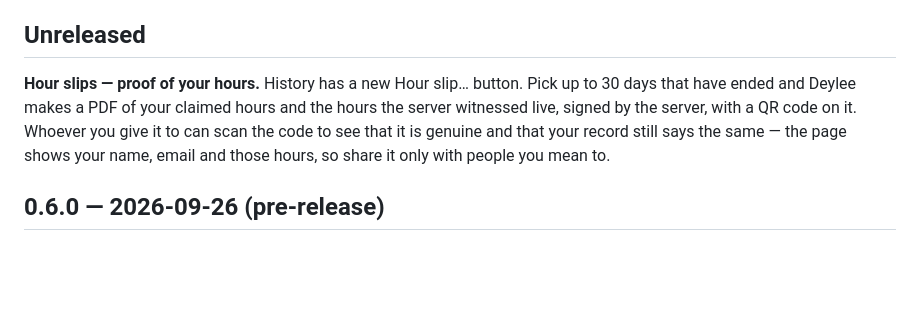
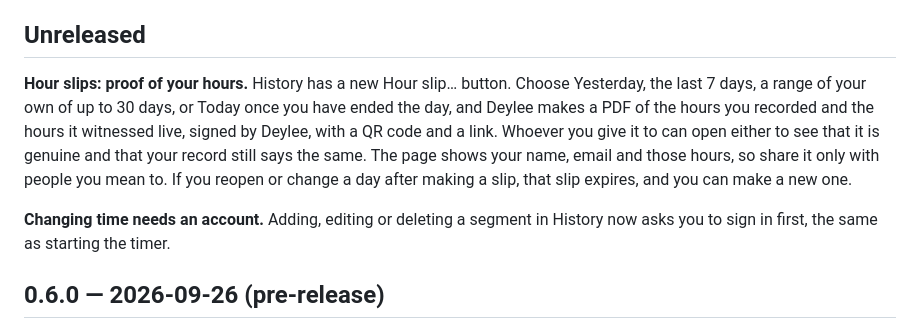
Before and after one commit to faizrazadec/deylee, a Markdown page: CHANGELOG.md, the part around the change. Rendered like a GitHub page; blank space fills up the shorter version.

Commit message:
docs(docs): bring the hour slip changelog entry up to date
The entry predated the presets, Today once ended, expiry and signing in before changing
time. It now describes what 0.7.0 actually does.

```diff
--- a/CHANGELOG.md
+++ b/CHANGELOG.md
@@ -5,11 +5,16 @@ SQLite schema may still change, so a minor bump can carry a migration.
 
 ## Unreleased
 
-**Hour slips — proof of your hours.** History has a new Hour slip… button. Pick up to 30
-days that have ended and Deylee makes a PDF of your claimed hours and the hours the server
-witnessed live, signed by the server, with a QR code on it. Whoever you give it to can
-scan the code to see that it is genuine and that your record still says the same — the
-page shows your name, email and those hours, so share it only with people you mean to.
+**Hour slips: proof of your hours.** History has a new Hour slip… button. Choose
+Yesterday, the last 7 days, a range of your own of up to 30 days, or Today once you have
+ended the day, and Deylee makes a PDF of the hours you recorded and the hours it witnessed
+live, signed by Deylee, with a QR code and a link. Whoever you give it to can open either
+to see that it is genuine and that your record still says the same. The page shows your
+name, email and those hours, so share it only with people you mean to. If you reopen or
+change a day after making a slip, that slip expires, and you can make a new one.
+
+**Changing time needs an account.** Adding, editing or deleting a segment in History now
+asks you to sign in first, the same as starting the timer.
 
 ## 0.6.0 — 2026-09-26 (pre-release)
 
```
